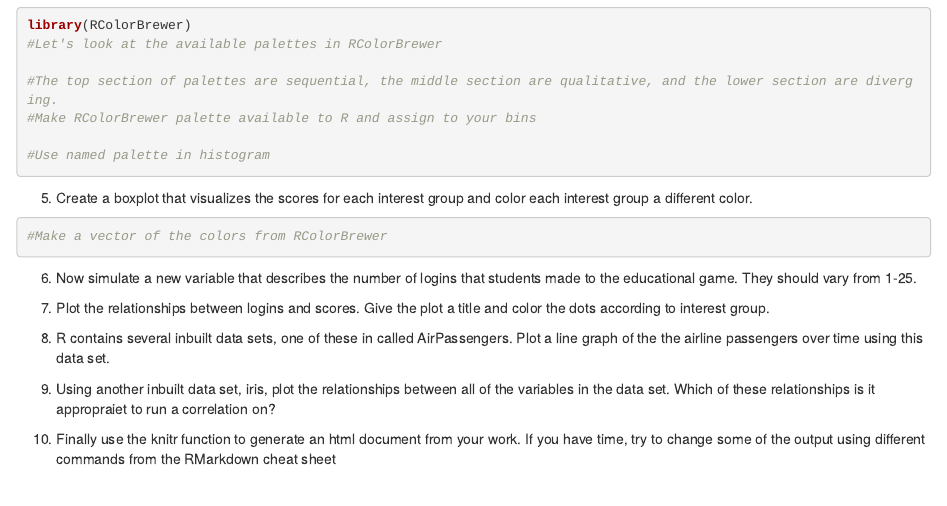
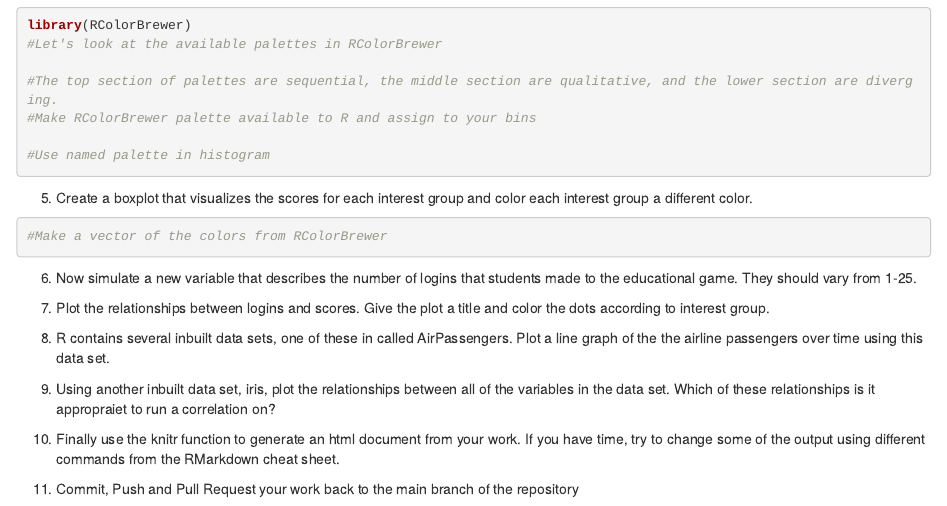
Before and after one commit to yqi2013/class-activity-2, an R Markdown document (class-activity-2.Rmd): the page in a window 1100 px wide, from 6210 px down. Rendered offline with R 4.5, knitr and Pandoc, with nearby package versions; some code elsewhere in the file could not run offline.

Commit message:
Update with instruction 11

````diff
--- a/class-activity-2.Rmd
+++ b/class-activity-2.Rmd
@@ -147,4 +147,6 @@ library(RColorBrewer)
 
 ```
 
-10. Finally use the knitr function to generate an html document from your work. If you have time, try to change some of the output using different commands from the RMarkdown cheat sheet
+10. Finally use the knitr function to generate an html document from your work. If you have time, try to change some of the output using different commands from the RMarkdown cheat sheet.
+
+11. Commit, Push and Pull Request your work back to the main branch of the repository
````
